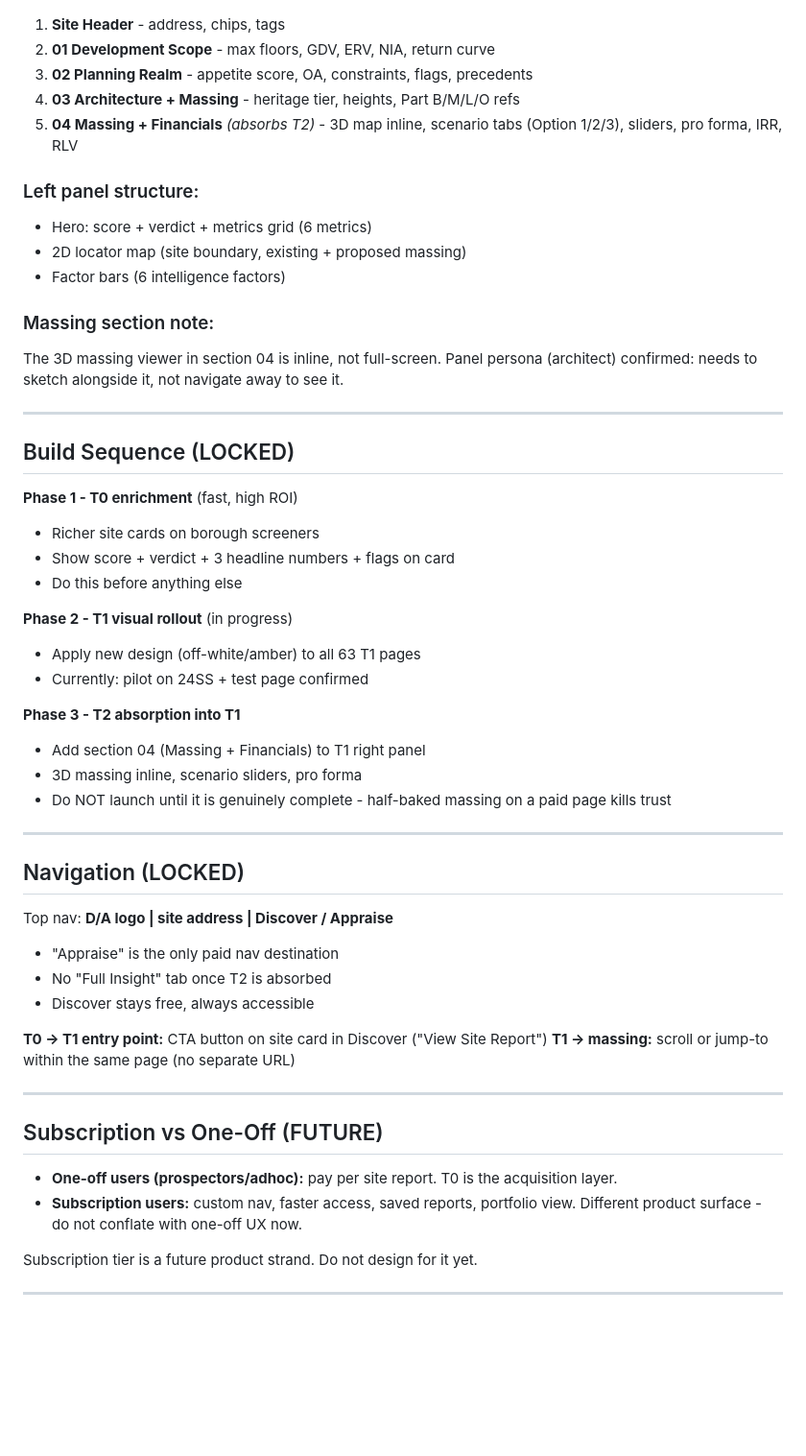
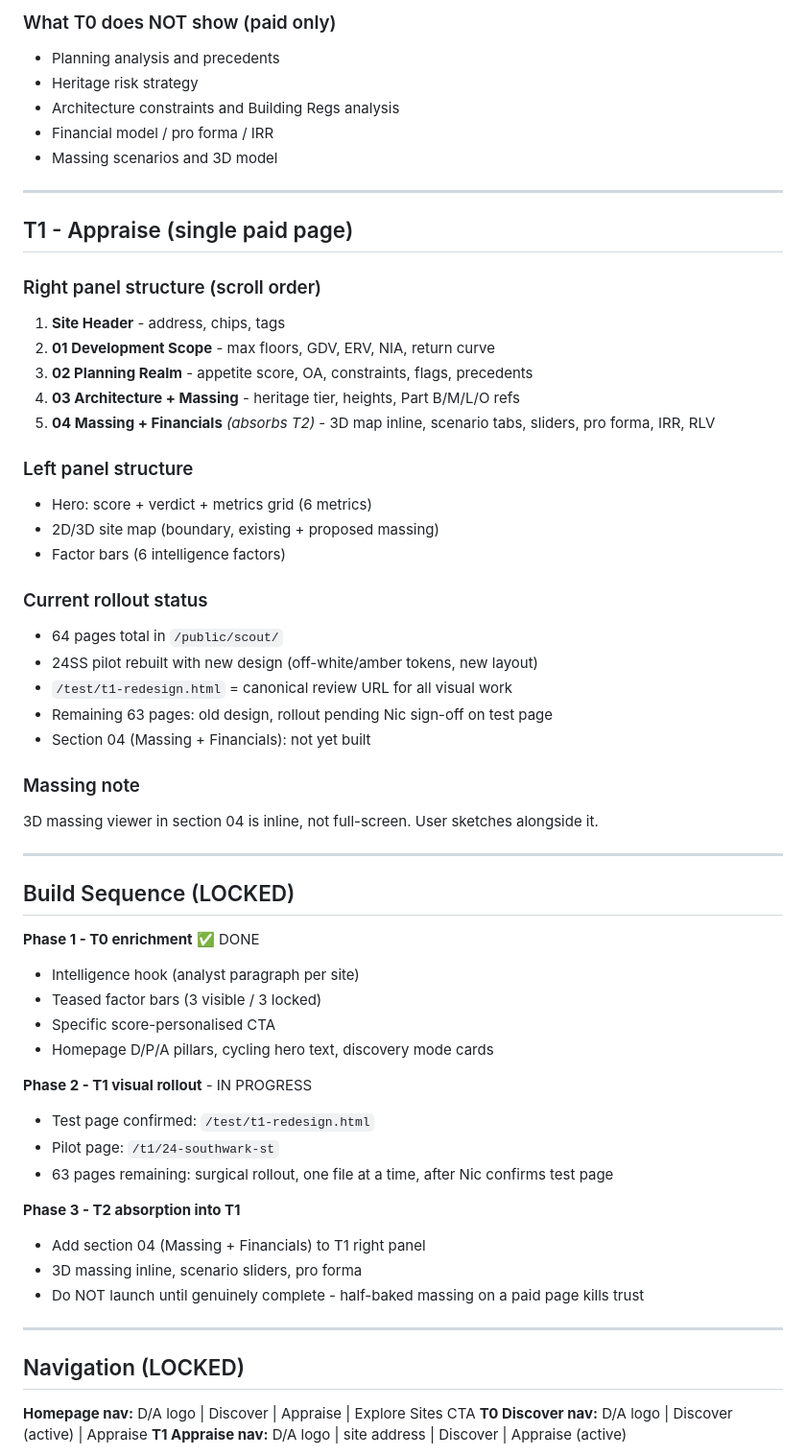
Before and after one commit to nbornman-collab/Devfeasability, a Markdown page: PRODUCT.md, the part around one of its changes. Shown at 96% size. Drawn GitHub-style; blank space fills up the shorter version.

```diff
--- a/PRODUCT.md
+++ b/PRODUCT.md
@@ -54,55 +72,61 @@ Double-gating (T1 paid + T2 paid separately) is permanently off the table. Panel
+### What T0 does NOT show (paid only)
+- Planning analysis and precedents
+- Heritage risk strategy
+- Architecture constraints and Building Regs analysis
+- Financial model / pro forma / IRR
+- Massing scenarios and 3D model
+
+---
+
+## T1 - Appraise (single paid page)
+
+### Right panel structure (scroll order)
 1. **Site Header** - address, chips, tags
 2. **01 Development Scope** - max floors, GDV, ERV, NIA, return curve
 3. **02 Planning Realm** - appetite score, OA, constraints, flags, precedents
 4. **03 Architecture + Massing** - heritage tier, heights, Part B/M/L/O refs
-5. **04 Massing + Financials** *(absorbs T2)* - 3D map inline, scenario tabs (Option 1/2/3), sliders, pro forma, IRR, RLV
+5. **04 Massing + Financials** *(absorbs T2)* - 3D map inline, scenario tabs, sliders, pro forma, IRR, RLV
 
-### Left panel structure:
+### Left panel structure
 - Hero: score + verdict + metrics grid (6 metrics)
-- 2D locator map (site boundary, existing + proposed massing)
+- 2D/3D site map (boundary, existing + proposed massing)
 - Factor bars (6 intelligence factors)
 
-### Massing section note:
-The 3D massing viewer in section 04 is inline, not full-screen. Panel persona (architect) confirmed: needs to sketch alongside it, not navigate away to see it.
+### Current rollout status
+- 64 pages total in `/public/scout/`
+- 24SS pilot rebuilt with new design (off-white/amber tokens, new layout)
+- `/test/t1-redesign.html` = canonical review URL for all visual work
+- Remaining 63 pages: old design, rollout pending Nic sign-off on test page
+- Section 04 (Massing + Financials): not yet built
+
+### Massing note
+3D massing viewer in section 04 is inline, not full-screen. User sketches alongside it.
 
 ---
 
 ## Build Sequence (LOCKED)
 
-**Phase 1 - T0 enrichment** (fast, high ROI)
-- Richer site cards on borough screeners
-- Show score + verdict + 3 headline numbers + flags on card
-- Do this before anything else
+**Phase 1 - T0 enrichment** ✅ DONE
+- Intelligence hook (analyst paragraph per site)
+- Teased factor bars (3 visible / 3 locked)
+- Specific score-personalised CTA
+- Homepage D/P/A pillars, cycling hero text, discovery mode cards
 
-**Phase 2 - T1 visual rollout** (in progress)
-- Apply new design (off-white/amber) to all 63 T1 pages
-- Currently: pilot on 24SS + test page confirmed
+**Phase 2 - T1 visual rollout** - IN PROGRESS
+- Test page confirmed: `/test/t1-redesign.html`
+- Pilot page: `/t1/24-southwark-st`
+- 63 pages remaining: surgical rollout, one file at a time, after Nic confirms test page
 
 **Phase 3 - T2 absorption into T1**
 - Add section 04 (Massing + Financials) to T1 right panel
 - 3D massing inline, scenario sliders, pro forma
-- Do NOT launch until it is genuinely complete - half-baked massing on a paid page kills trust
+- Do NOT launch until genuinely complete - half-baked massing on a paid page kills trust
 
 ---
 
 ## Navigation (LOCKED)
 
-Top nav: **D/A logo | site address | Discover / Appraise**
-- "Appraise" is the only paid nav destination
-- No "Full Insight" tab once T2 is absorbed
-- Discover stays free, always accessible
+**Homepage nav:** D/A logo | Discover | Appraise | Explore Sites CTA
+**T0 Discover nav:** D/A logo | Discover (active) | Appraise
+**T1 Appraise nav:** D/A logo | site address | Discover | Appraise (active)
 
-**T0 → T1 entry point:** CTA button on site card in Discover ("View Site Report")
-**T1 → massing:** scroll or jump-to within the same page (no separate URL)
-
----
-
-## Subscription vs One-Off (FUTURE)
-
-- **One-off users (prospectors/adhoc):** pay per site report. T0 is the acquisition layer.
-- **Subscription users:** custom nav, faster access, saved reports, portfolio view. Different product surface - do not conflate with one-off UX now.
-
-Subscription tier is a future product strand. Do not design for it yet.
-
----
-
```
Also changed, not shown: other parts of PRODUCT.md (+74 -61 lines).
